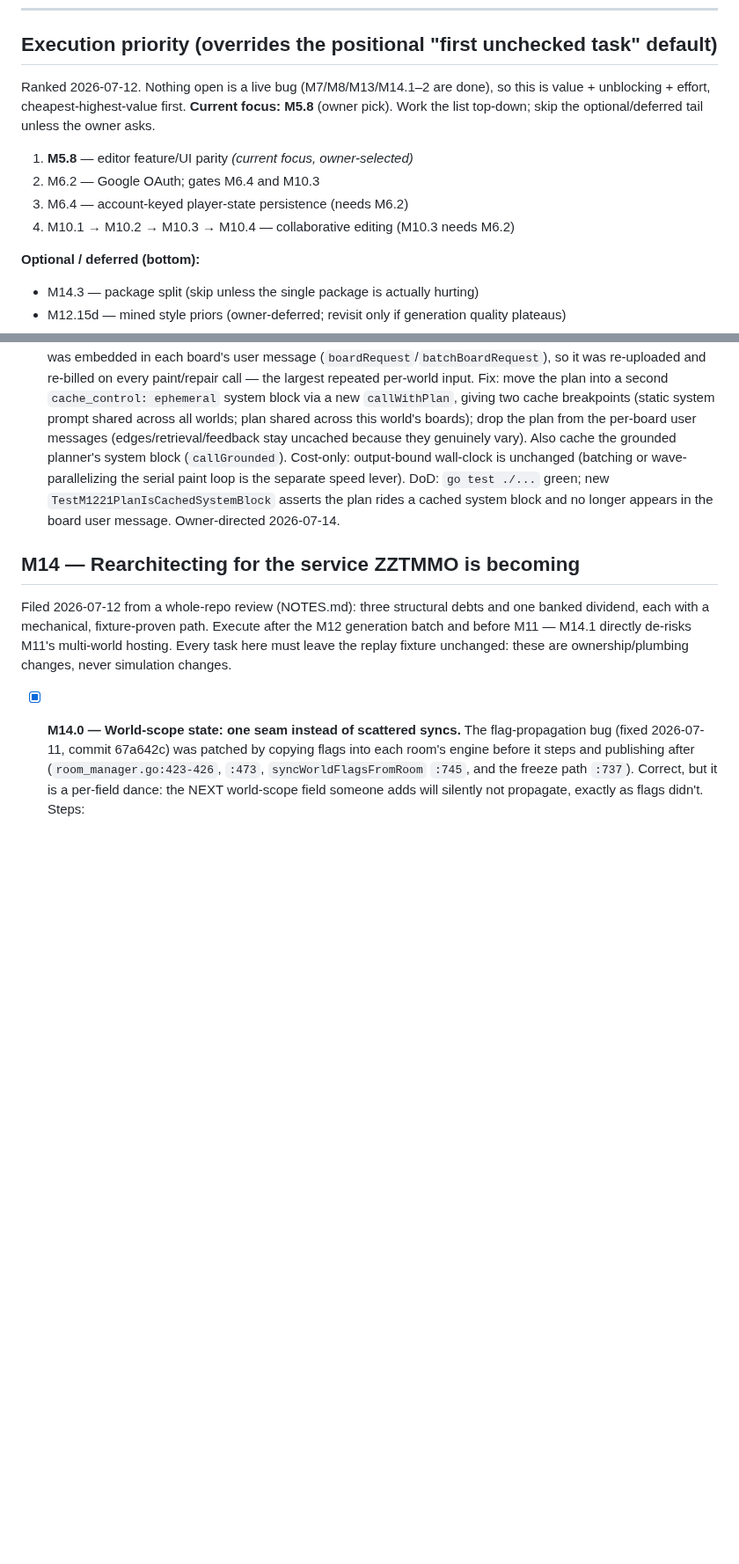
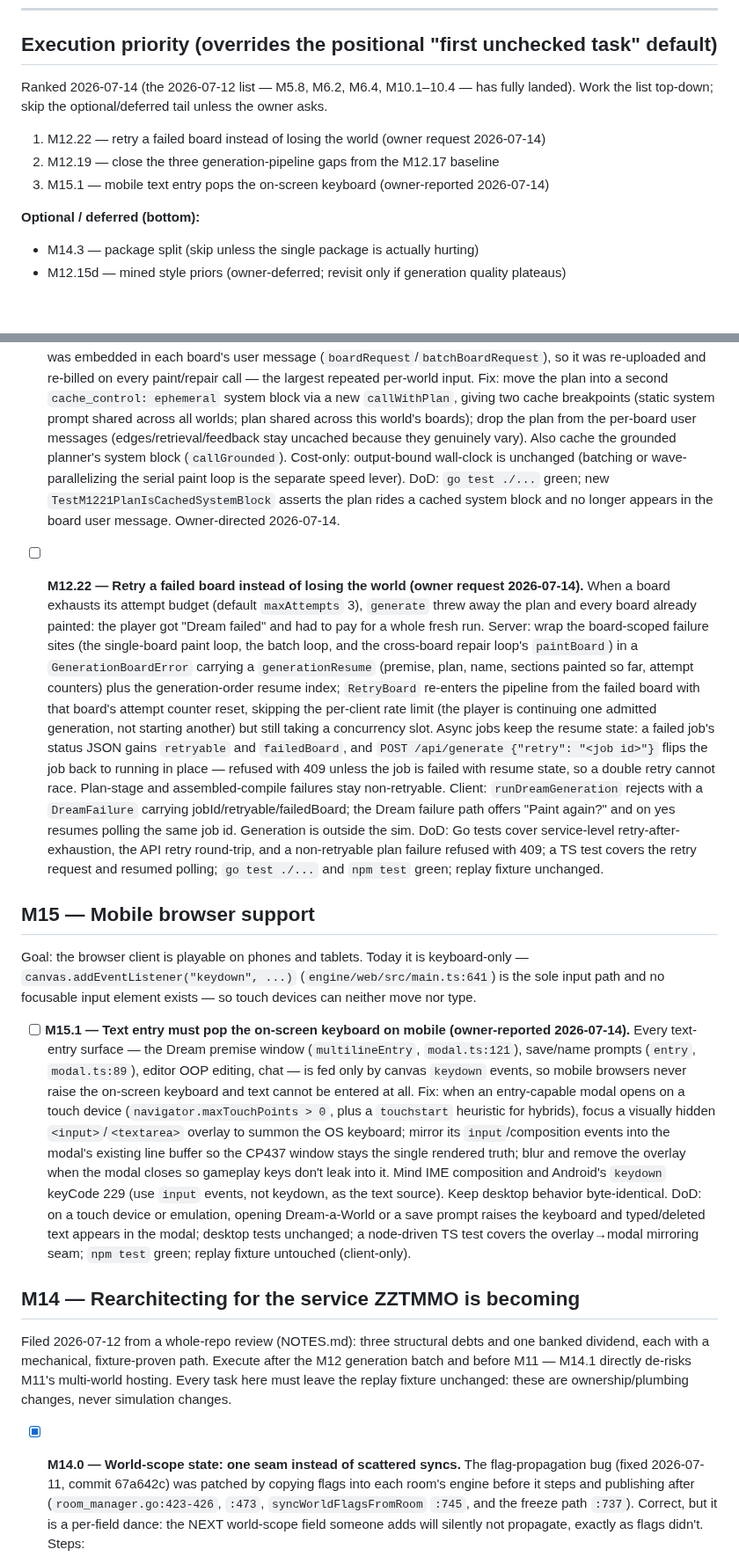
Before and after one commit to shotintoeternity/zztmmo, a Markdown page: TASKS.md, 2 parts joined by grey strips. Shown at 88% size. Rendered like a GitHub page; blank space fills up the shorter version.

Commit message:
TASKS: file M12.22 (retry failed board) and M15.1 (mobile text entry); refresh stale priority list
Both owner-requested 2026-07-14. The 2026-07-12 priority list had fully
landed, so it now ranks the live queue: M12.22, M12.19, M15.1.

Co-Authored-By: Claude Opus 4.8 (1M context) <noreply@anthropic.com>

```diff
--- a/TASKS.md
+++ b/TASKS.md
@@ -17,15 +17,15 @@ Baseline verified 2026-07-09: `engine/` builds and its tests pass on go1.26.5.
 
 ## Execution priority (overrides the positional "first unchecked task" default)
 
-Ranked 2026-07-12. Nothing open is a live bug (M7/M8/M13/M14.1–2 are done), so
-this is value + unblocking + effort, cheapest-highest-value first. **Current
-focus: M5.8** (owner pick). Work the list top-down; skip the optional/deferred
-tail unless the owner asks.
-
-1. **M5.8** — editor feature/UI parity *(current focus, owner-selected)*
-2. M6.2 — Google OAuth; gates M6.4 and M10.3
-3. M6.4 — account-keyed player-state persistence (needs M6.2)
-4. M10.1 → M10.2 → M10.3 → M10.4 — collaborative editing (M10.3 needs M6.2)
+Ranked 2026-07-14 (the 2026-07-12 list — M5.8, M6.2, M6.4, M10.1–10.4 — has
+fully landed). Work the list top-down; skip the optional/deferred tail unless
+the owner asks.
+
+1. M12.22 — retry a failed board instead of losing the world (owner request
+   2026-07-14)
+2. M12.19 — close the three generation-pipeline gaps from the M12.17 baseline
+3. M15.1 — mobile text entry pops the on-screen keyboard (owner-reported
+   2026-07-14)
 
 **Optional / deferred (bottom):**
 - M14.3 — package split (skip unless the single package is actually hurting)
@@ -1396,6 +1396,56 @@ the corpus/style work builds on. The specs below are unchanged.)
   rides a cached system block and no longer appears in the board user message.
   Owner-directed 2026-07-14.
 
+- [ ] **M12.22 — Retry a failed board instead of losing the world (owner
+  request 2026-07-14).** When a board exhausts its attempt budget (default
+  `maxAttempts` 3), `generate` threw away the plan and every board already
+  painted: the player got "Dream failed" and had to pay for a whole fresh run.
+  Server: wrap the board-scoped failure sites (the single-board paint loop, the
+  batch loop, and the cross-board repair loop's `paintBoard`) in a
+  `GenerationBoardError` carrying a `generationResume` (premise, plan, name,
+  sections painted so far, attempt counters) plus the generation-order resume
+  index; `RetryBoard` re-enters the pipeline from the failed board with that
+  board's attempt counter reset, skipping the per-client rate limit (the player
+  is continuing one admitted generation, not starting another) but still taking
+  a concurrency slot. Async jobs keep the resume state: a failed job's status
+  JSON gains `retryable` and `failedBoard`, and `POST /api/generate
+  {"retry": "<job id>"}` flips the job back to running in place — refused with
+  409 unless the job is failed with resume state, so a double retry cannot
+  race. Plan-stage and assembled-compile failures stay non-retryable. Client:
+  `runDreamGeneration` rejects with a `DreamFailure` carrying
+  jobId/retryable/failedBoard; the Dream failure path offers "Paint <board>
+  again?" and on yes resumes polling the same job id. Generation is outside
+  the sim. DoD: Go tests cover service-level retry-after-exhaustion, the API
+  retry round-trip, and a non-retryable plan failure refused with 409; a TS
+  test covers the retry request and resumed polling; `go test ./...` and
+  `npm test` green; replay fixture unchanged.
+
+## M15 — Mobile browser support
+
+Goal: the browser client is playable on phones and tablets. Today it is
+keyboard-only — `canvas.addEventListener("keydown", ...)`
+(`engine/web/src/main.ts:641`) is the sole input path and no focusable input
+element exists — so touch devices can neither move nor type.
+
+- [ ] **M15.1 — Text entry must pop the on-screen keyboard on mobile
+  (owner-reported 2026-07-14).** Every text-entry surface — the Dream premise
+  window (`multilineEntry`, `modal.ts:121`), save/name prompts (`entry`,
+  `modal.ts:89`), editor OOP editing, chat — is fed only by canvas `keydown`
+  events, so mobile browsers never raise the on-screen keyboard and text
+  cannot be entered at all. Fix: when an entry-capable modal opens on a touch
+  device (`navigator.maxTouchPoints > 0`, plus a `touchstart` heuristic for
+  hybrids), focus a visually hidden `<input>`/`<textarea>` overlay to summon
+  the OS keyboard; mirror its `input`/composition events into the modal's
+  existing line buffer so the CP437 window stays the single rendered truth;
+  blur and remove the overlay when the modal closes so gameplay keys don't
+  leak into it. Mind IME composition and Android's `keydown` keyCode 229
+  (use `input` events, not keydown, as the text source). Keep desktop
+  behavior byte-identical. DoD: on a touch device or emulation, opening
+  Dream-a-World or a save prompt raises the keyboard and typed/deleted text
+  appears in the modal; desktop tests unchanged; a node-driven TS test covers
+  the overlay→modal mirroring seam; `npm test` green; replay fixture
+  untouched (client-only).
+
 ## M14 — Rearchitecting for the service ZZTMMO is becoming
 
 Filed 2026-07-12 from a whole-repo review (NOTES.md): three structural debts
```
